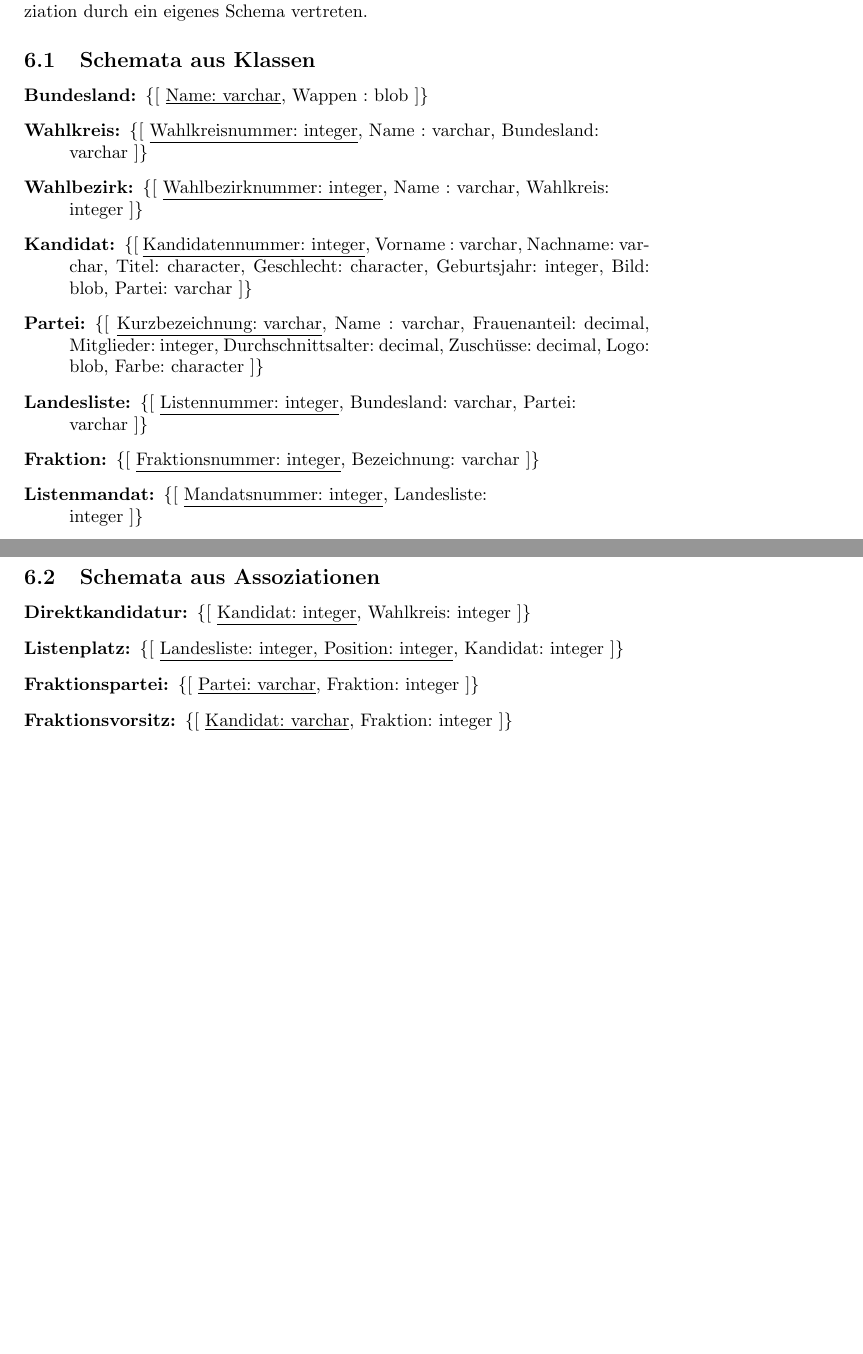
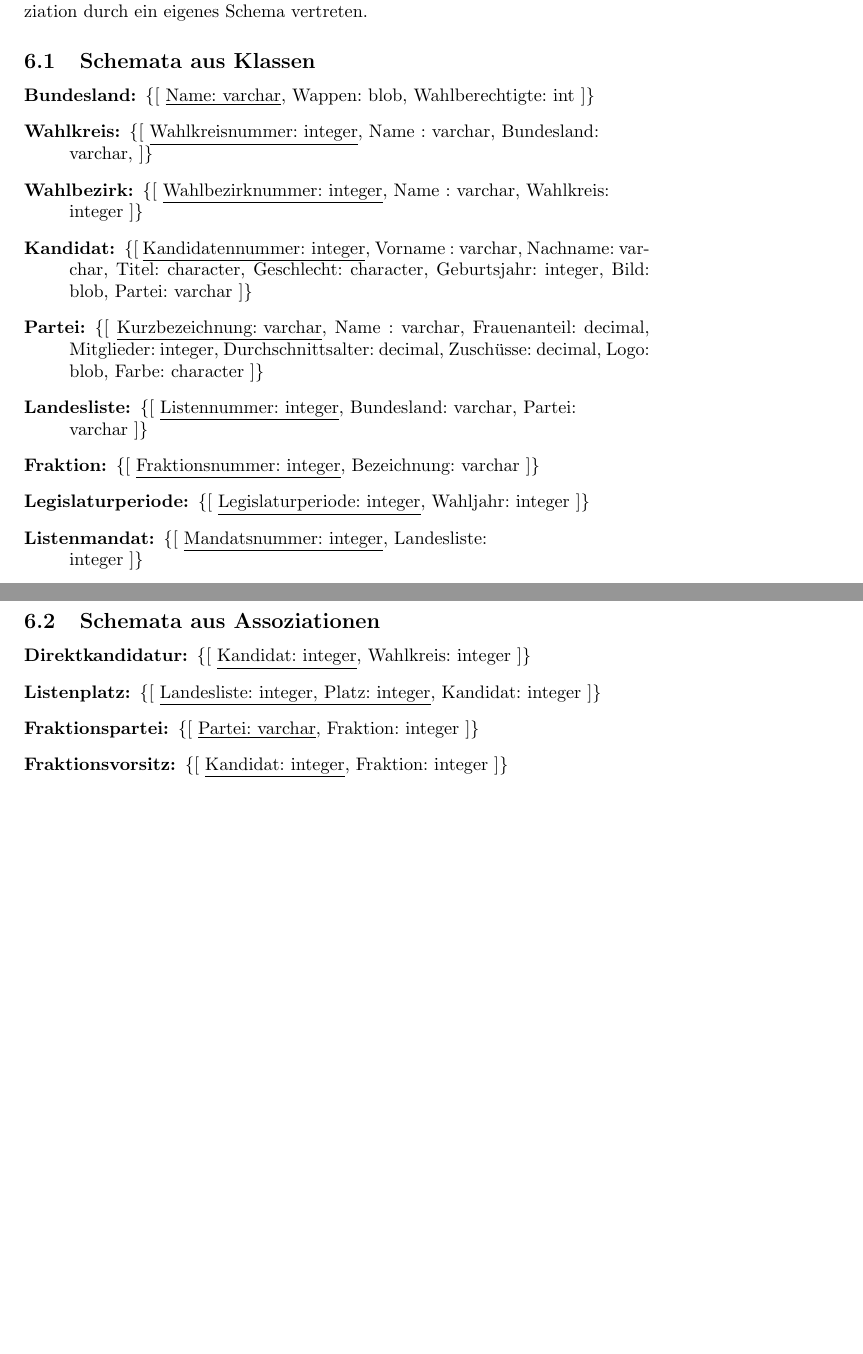
Before and after one commit to muehlbau/Wahlsystem, a LaTeX document (dokumentation.tex): two parts of pages 11 and 12 of 12, joined at a grey line, cut so that both start at the same text, the shorter picture padded with empty space. Compiled offline with LaTeX, dvips and Ghostscript.

Commit message:
updated model and documentation

```diff
--- a/dokumentation.tex
+++ b/dokumentation.tex
@@ -295,9 +295,9 @@ Im Folgenden werden die Schemata des Datenmodells dargestellt. Eine Verfeinerung
 
 \begin{description}
 
-\item[Bundesland:] \{[ \underline{Name: varchar}, Wappen : blob  ]\}
+\item[Bundesland:] \{[ \underline{Name: varchar}, Wappen: blob, Wahlberechtigte: int  ]\}
 
-\item[Wahlkreis:] \{[ \underline{Wahlkreisnummer: integer}, Name : varchar, Bundesland: \\varchar  ]\}
+\item[Wahlkreis:] \{[ \underline{Wahlkreisnummer: integer}, Name : varchar, Bundesland: \\varchar,   ]\}
 
 \item[Wahlbezirk:] \{[ \underline{Wahlbezirknummer: integer}, Name : varchar, Wahlkreis:\\integer  ]\}
 
@@ -308,6 +308,8 @@ Im Folgenden werden die Schemata des Datenmodells dargestellt. Eine Verfeinerung
 \item[Landesliste:] \{[ \underline{Listennummer: integer}, Bundesland: varchar, Partei: \\varchar ]\}
 
 \item[Fraktion:] \{[ \underline{Fraktionsnummer: integer}, Bezeichnung: varchar ]\}
+
+\item[Legislaturperiode:] \{[ \underline{Legislaturperiode: integer}, Wahljahr: integer ]\}
 
 \item[Listenmandat:] \{[ \underline{Mandatsnummer: integer}, Landesliste: \\integer ]\}
 
@@ -341,11 +343,11 @@ Im Folgenden werden die Schemata des Datenmodells dargestellt. Eine Verfeinerung
 
 \item[Direktkandidatur:] \{[ \underline{Kandidat: integer}, Wahlkreis: integer ]\}
 
-\item[Listenplatz:] \{[ \underline{Landesliste: integer, Position: integer}, Kandidat: integer ]\}
+\item[Listenplatz:] \{[ \underline{Landesliste: integer, Platz: integer}, Kandidat: integer ]\}
 
 \item[Fraktionspartei:] \{[ \underline{Partei: varchar}, Fraktion: integer ]\}
 
-\item[Fraktionsvorsitz:] \{[ \underline{Kandidat: varchar}, Fraktion: integer ]\}
+\item[Fraktionsvorsitz:] \{[ \underline{Kandidat: integer}, Fraktion: integer ]\}
 
 \end{description}
 
```
Also changed, not shown: datenmodell.eps, dokumentation.pdf, dokumentation.tex (2 more changed lines), 2 other files.
